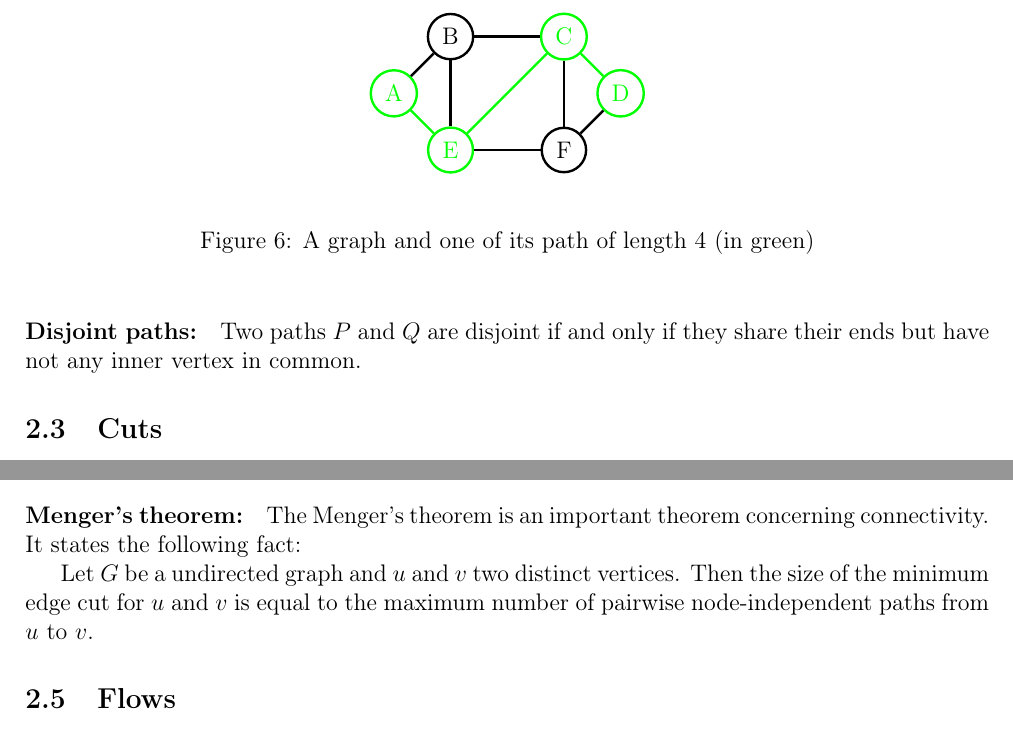
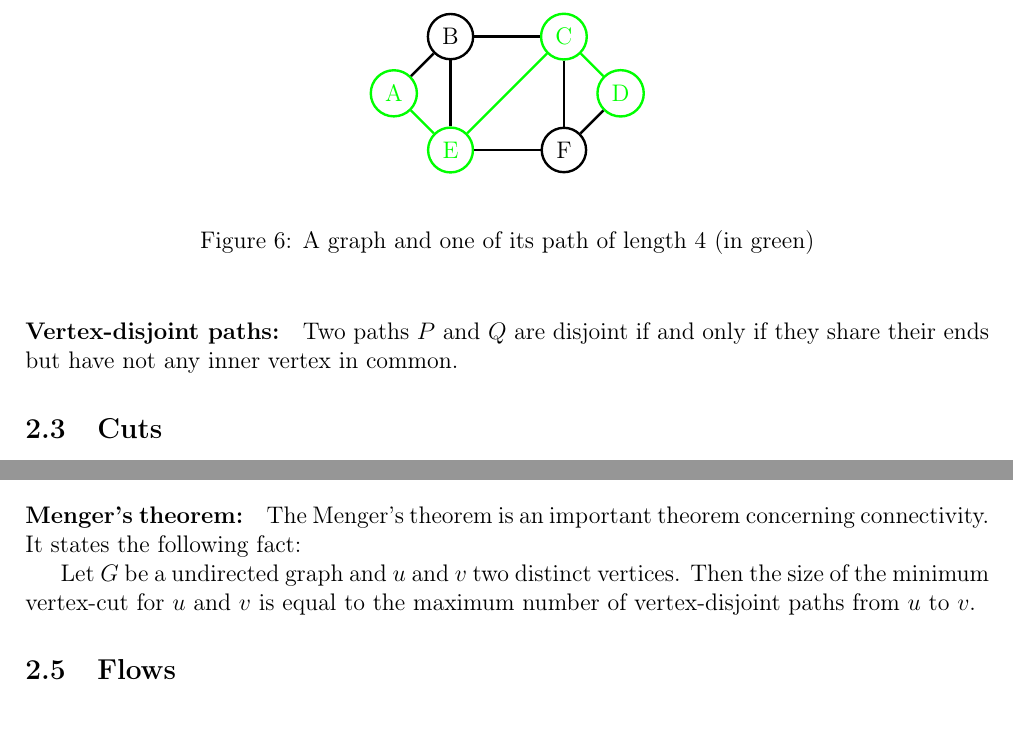
Before and after one commit to medrimonia/per2013, a LaTeX document (papers/report.tex, which reads papers/report/Definition.tex): two parts of pages 6 and 7 of 22, joined at a grey line, cut so that both start at the same text. Compiled offline with pdfLaTeX.

Commit message:
Fixing menger's theorem

```diff
--- a/papers/report/Definition.tex
+++ b/papers/report/Definition.tex
@@ -118,7 +118,7 @@ allowed to be zero; thus, $P_0 = K_1$.
   \caption{A graph and one of its path of length 4 (in green)}
 \end{figure}
 
-\paragraph{Disjoint paths:}
+\paragraph{Vertex-disjoint paths:}
 Two paths $P$ and $Q$ are disjoint if and only if they share their ends but
 have not any inner vertex in common.
 
@@ -178,8 +178,8 @@ The Menger's theorem is an important theorem concerning connectivity.
 It states the following fact:
 
 Let $G$ be a undirected graph and $u$ and $v$ two distinct vertices.
-Then the size of the minimum edge cut for $u$ and $v$ is equal to the maximum
-number of pairwise node-independent paths from $u$ to $v$.
+Then the size of the minimum vertex-cut for $u$ and $v$ is equal to the
+maximum number of vertex-disjoint paths from $u$ to $v$.
 
 %A graph with at least $k+1$ vertices is $k$-connected, if for every pair {u,v} of
 %vertices, there is at least $k$ vertex disjoint paths between these vertices.
```
